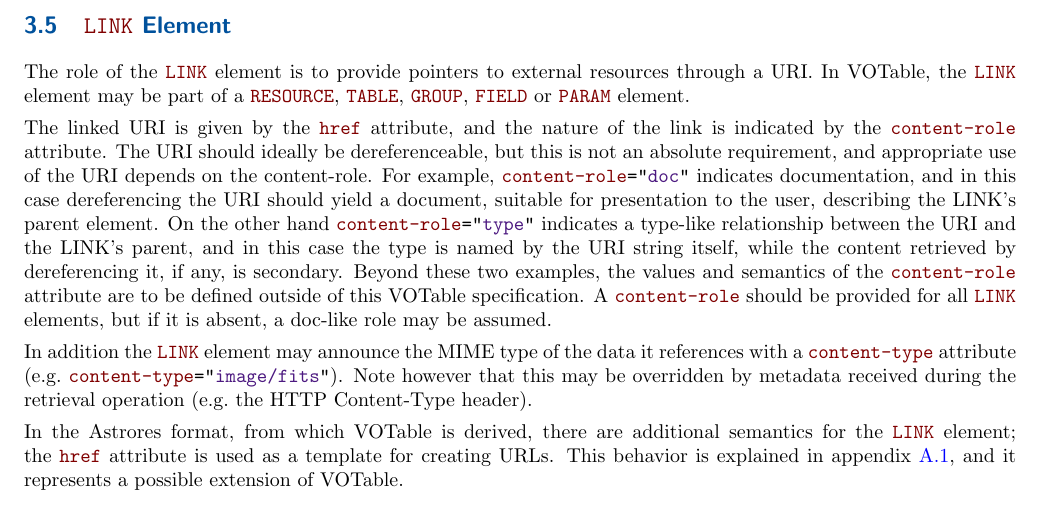
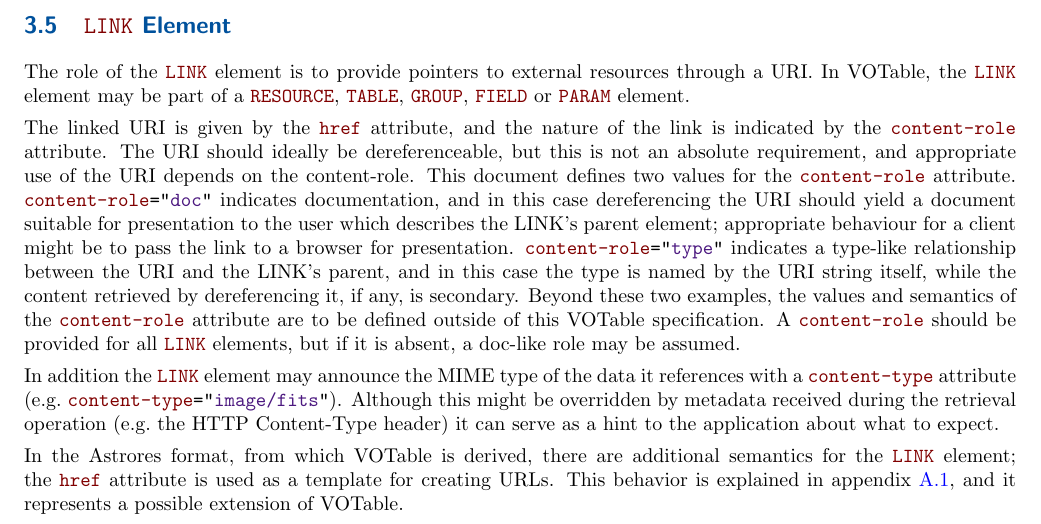
Before and after one commit to ivoa-std/VOTable, a LaTeX document (votable.tex): part of page 10 of 32, cut so that both start at the same text. Compiled offline with pdfLaTeX.

Commit message:
votable: add some clarifications to the LINK section, following Norman's comments on-list.

```diff
--- a/votable.tex
+++ b/votable.tex
@@ -858,10 +858,13 @@ and the nature of the link is indicated by the \attr{content-role} attribute.
 The URI should ideally be dereferenceable,
 but this is not an absolute requirement,
 and appropriate use of the URI depends on the content-role.
-For example, \attrval{content-role}{doc} indicates documentation,
-and in this case dereferencing the URI should yield a document,
-suitable for presentation to the user, describing the LINK's parent element.
-On the other hand \attrval{content-role}{type} indicates a type-like
+This document defines two values for the \attr{content-role} attribute.
+\attrval{content-role}{doc} indicates documentation,
+and in this case dereferencing the URI should yield a document
+suitable for presentation to the user which describes the LINK's parent element;
+appropriate behaviour for a client might be to pass the link to a browser
+for presentation.
+\attrval{content-role}{type} indicates a type-like
 relationship between the URI and the LINK's parent,
 and in this case the type is named by the URI string itself,
 while the content retrieved by dereferencing it, if any, is secondary.
@@ -874,9 +877,9 @@ but if it is absent, a doc-like role may be assumed.
 In addition the \elem{LINK} element
 may announce the MIME type of the data it references
 with a \attr{content-type} attribute (e.g.\ \attrval{content-type}{image/fits}).
-Note however that this may be overridden
-by metadata received during the retrieval operation
-(e.g.\ the HTTP Content-Type header).
+Although this might be overridden by metadata received during the
+retrieval operation (e.g.\ the HTTP Content-Type header)
+it can serve as a hint to the application about what to expect.
 
 In the Astrores format, from which VOTable is derived,
 there are additional semantics for the {\elem{LINK}}
```
